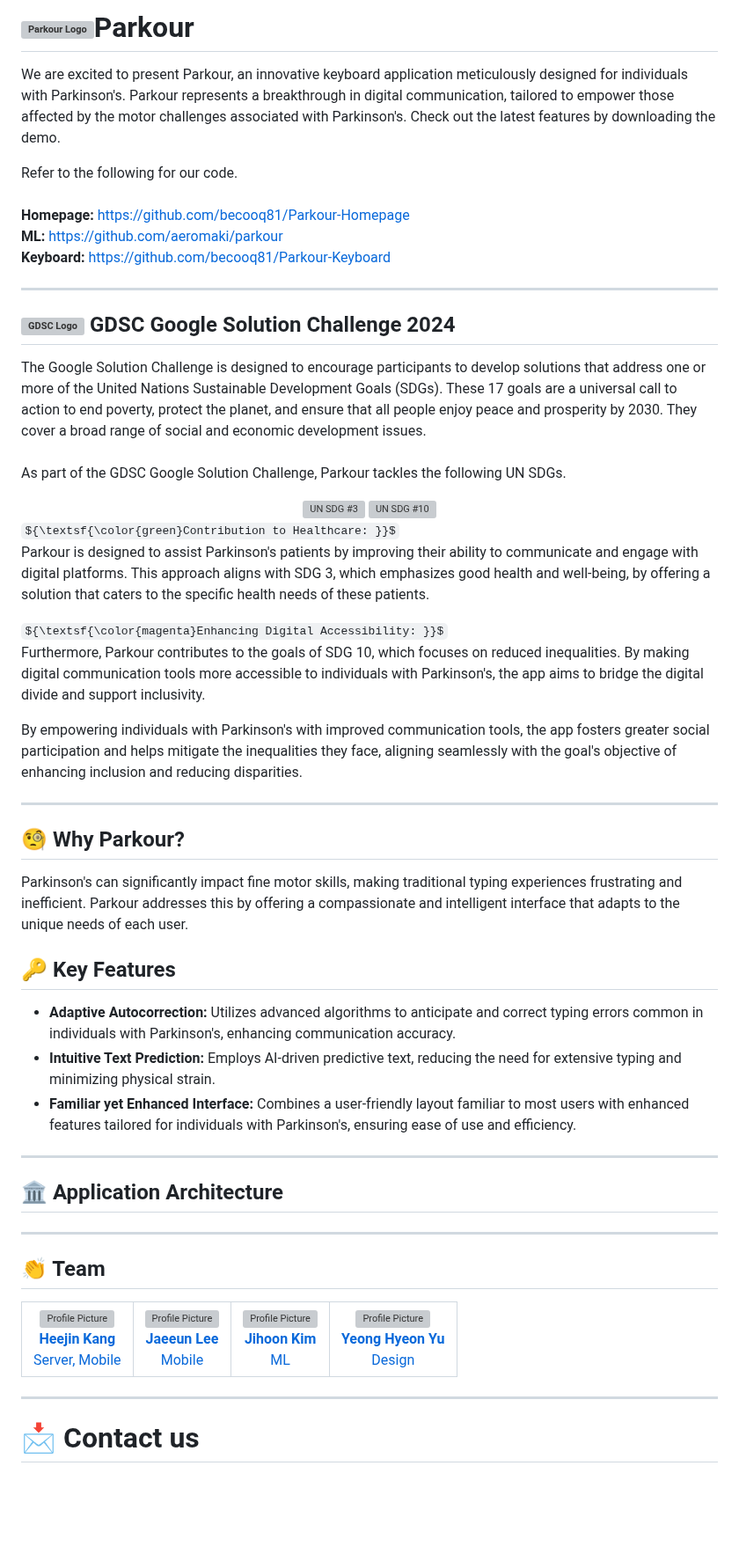
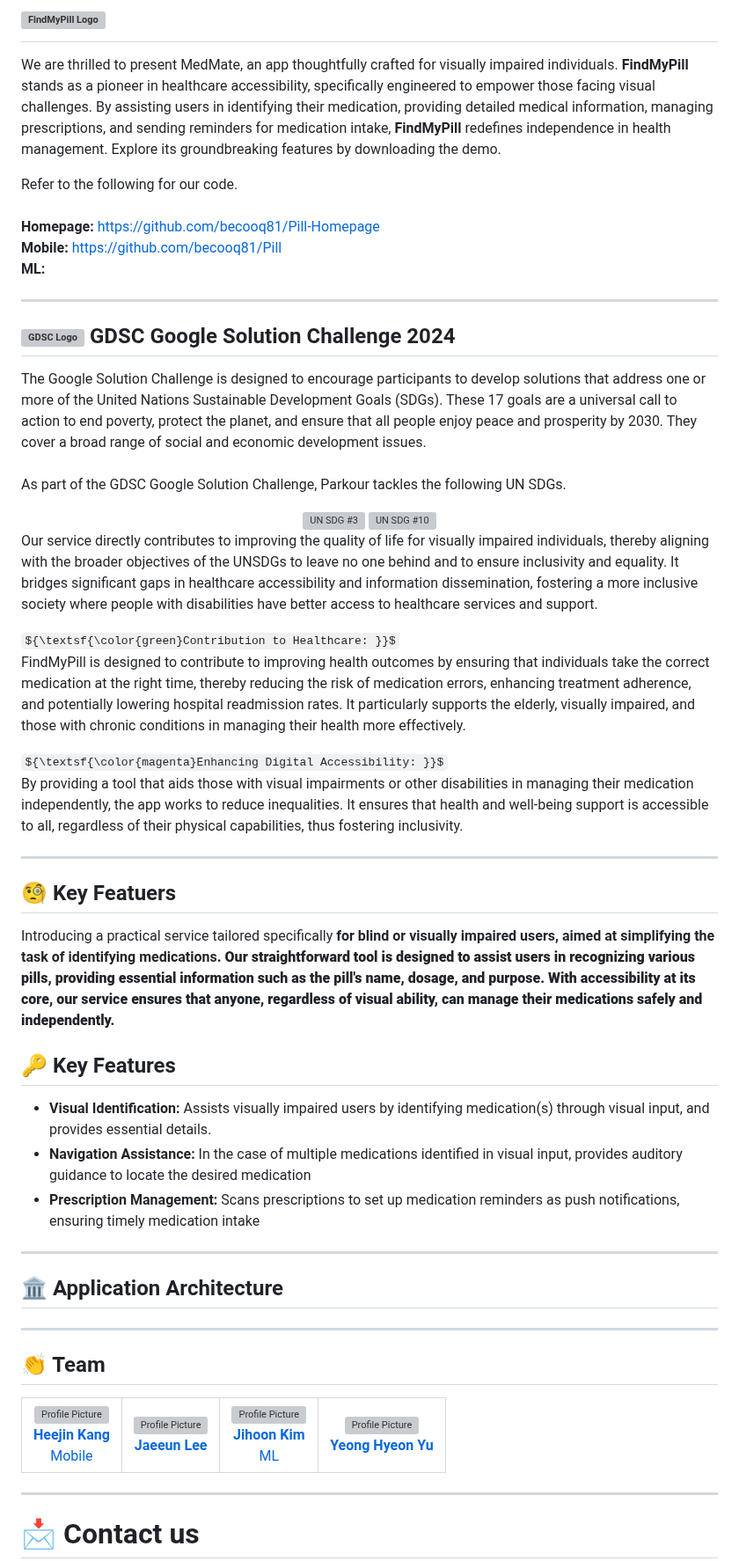
Before and after one commit to becooq81/PillKaBoo-HomePage, a Markdown page: README.md, the part around the change. Shown at 88% size. Rendered like a GitHub page; some formulas as TeX source; blank space fills up the shorter version; grey boxes are pictures that could not be loaded.

```diff
--- a/README.md
+++ b/README.md
@@ -1,10 +1,10 @@
-# <img src="https://github.com/becooq81/Parkour-Homepage/blob/main/assets/logo/parkour-wo-text.png" alt="Parkour Logo" style="width: auto; height: 1em;">Parkour
-We are excited to present Parkour, an innovative keyboard application meticulously designed for individuals with Parkinson's. Parkour represents a breakthrough in digital communication, tailored to empower those affected by the motor challenges associated with Parkinson's. Check out the latest features by downloading the demo.
+# <img src="https://github.com/becooq81/Parkour-Homepage/blob/main/assets/logo/logo-title.png" alt="FindMyPill Logo" style="width: auto; height: 3em;">
+We are thrilled to present MedMate, an app thoughtfully crafted for visually impaired individuals. <b>FindMyPill</b> stands as a pioneer in healthcare accessibility, specifically engineered to empower those facing visual challenges. By assisting users in identifying their medication, providing detailed medical information, managing prescriptions, and sending reminders for medication intake, <b>FindMyPill</b> redefines independence in health management. Explore its groundbreaking features by downloading the demo.
 
 Refer to the following for our code.  <br><br>
-**Homepage:** https://github.com/becooq81/Parkour-Homepage <br>
-**ML:** https://github.com/aeromaki/parkour <br>
-**Keyboard:** https://github.com/becooq81/Parkour-Keyboard
+**Homepage:** https://github.com/becooq81/Pill-Homepage <br>
+**Mobile:** https://github.com/becooq81/Pill <br>
+**ML:**  <br>
 - - -
 ## <img src="https://github.com/becooq81/Parkour-Homepage/blob/main/assets/icons/gdsc.png" alt="GDSC Logo" style="width: auto; height: 1em;"> GDSC Google Solution Challenge 2024
 The Google Solution Challenge is designed to encourage participants to develop solutions that address one or more of the United Nations Sustainable Development Goals (SDGs). These 17 goals are a universal call to action to end poverty, protect the planet, and ensure that all people enjoy peace and prosperity by 2030. They cover a broad range of social and economic development issues.
@@ -16,22 +16,23 @@ As part of the GDSC Google Solution Challenge, Parkour tackles the following UN
   <img src="https://github.com/becooq81/Parkour-Homepage/blob/main/assets/unsdg/sdg10.png" alt="UN SDG #10" style="width: auto; height: 10em;">
 </div>
 
+Our service directly contributes to improving the quality of life for visually impaired individuals, thereby aligning with the broader objectives of the UNSDGs to leave no one behind and to ensure inclusivity and equality. It bridges significant gaps in healthcare accessibility and information dissemination, fostering a more inclusive society where people with disabilities have better access to healthcare services and support.
+
 ${\textsf{\color{green}Contribution to Healthcare: }}$
-Parkour is designed to assist Parkinson's patients by improving their ability to communicate and engage with digital platforms. This approach aligns with SDG 3, which emphasizes good health and well-being, by offering a solution that caters to the specific health needs of these patients.
+FindMyPill is designed to contribute to improving health outcomes by ensuring that individuals take the correct medication at the right time, thereby reducing the risk of medication errors, enhancing treatment adherence, and potentially lowering hospital readmission rates. It particularly supports the elderly, visually impaired, and those with chronic conditions in managing their health more effectively.
 
 ${\textsf{\color{magenta}Enhancing Digital Accessibility: }}$
-Furthermore, Parkour contributes to the goals of SDG 10, which focuses on reduced inequalities. By making digital communication tools more accessible to individuals with Parkinson's, the app aims to bridge the digital divide and support inclusivity.
-
-By empowering individuals with Parkinson's with improved communication tools, the app fosters greater social participation and helps mitigate the inequalities they face, aligning seamlessly with the goal's objective of enhancing inclusion and reducing disparities.
+By providing a tool that aids those with visual impairments or other disabilities in managing their medication independently, the app works to reduce inequalities. It ensures that health and well-being support is accessible to all, regardless of their physical capabilities, thus fostering inclusivity.
 
 - - -
-## 🧐 Why Parkour?
-Parkinson's can significantly impact fine motor skills, making traditional typing experiences frustrating and inefficient. Parkour addresses this by offering a compassionate and intelligent interface that adapts to the unique needs of each user.
+## 🧐 Key Featuers
+Introducing a practical service tailored specifically <b>for blind or visually impaired users, aimed at simplifying the task of identifying medications<b>. Our straightforward tool is designed to assist users in recognizing various pills, providing essential information such as the pill's name, dosage, and purpose. With accessibility at its core, our service ensures that anyone, regardless of visual ability, can manage their medications safely and independently.
+
 
 ## 🔑 Key Features
-- **Adaptive Autocorrection:** Utilizes advanced algorithms to anticipate and correct typing errors common in individuals with Parkinson's, enhancing communication accuracy.
-- **Intuitive Text Prediction:** Employs AI-driven predictive text, reducing the need for extensive typing and minimizing physical strain.
-- **Familiar yet Enhanced Interface:** Combines a user-friendly layout familiar to most users with enhanced features tailored for individuals with Parkinson's, ensuring ease of use and efficiency.
+- **Visual Identification:** Assists visually impaired users by identifying medication(s) through visual input, and provides essential details.
+- **Navigation Assistance:** In the case of multiple medications identified in visual input, provides auditory guidance to locate the desired medication
+- **Prescription Management:** Scans prescriptions to set up medication reminders as push notifications, ensuring timely medication intake
 - - -
 ## 🏛️ Application Architecture
 - - -
@@ -44,7 +45,7 @@ Parkinson's can significantly impact fine motor skills, making traditional typin
           <img src="https://github.com/becooq81.png" width="100px" alt="Profile Picture">
           <div style="margin-left: 10px;">
             <strong>Heejin Kang</strong><br>
-            Server, Mobile
+            Mobile
           </div>
         </a>
       </div>
@@ -55,7 +56,6 @@ Parkinson's can significantly impact fine motor skills, making traditional typin
           <img src="https://github.com/becooq81/Parkour-Homepage/blob/main/assets/pfp/JaeeunLee-pfp.jpeg" width="100px" alt="Profile Picture">
           <div style="margin-left: 10px;">
             <strong>Jaeeun Lee</strong><br>
-            Mobile
           </div>
         </a>
       </div>
@@ -77,7 +77,6 @@ Parkinson's can significantly impact fine motor skills, making traditional typin
           <img src="https://github.com/becooq81/Parkour-Homepage/blob/main/assets/pfp/YuYeongHyeon-pfp.jpeg" width="100px" alt="Profile Picture">
           <div style="margin-left: 10px;">
             <strong>Yeong Hyeon Yu</strong><br>
-            Design
           </div>
         </a>
       </div>
```
